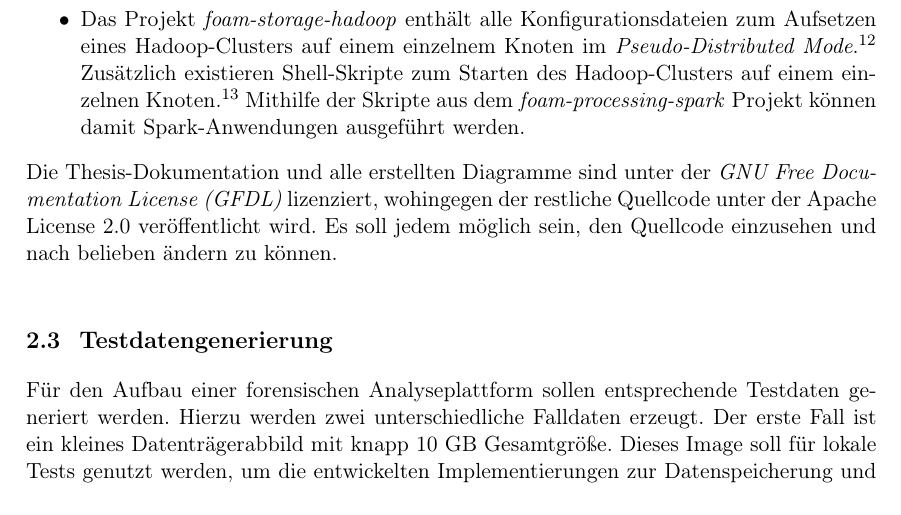
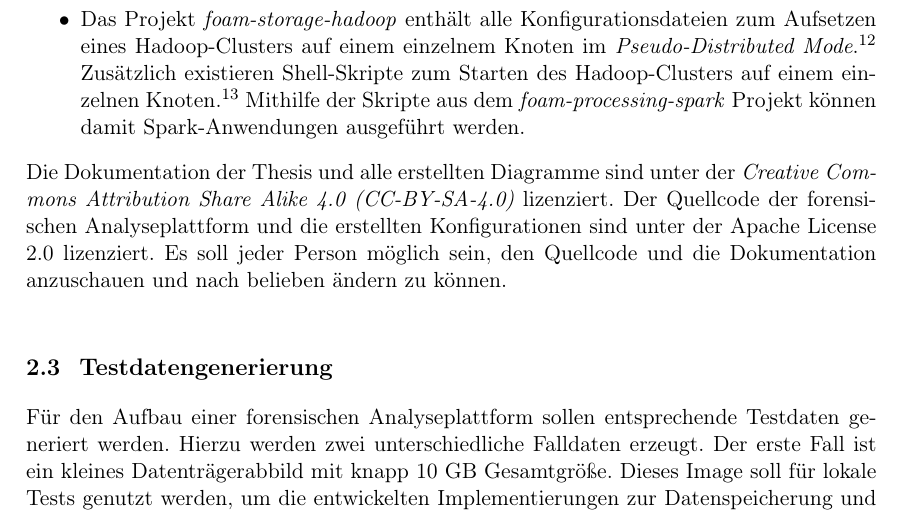
Before and after one commit to jobusam/foam-thesis, a LaTeX thesis (main.tex, which reads acronyms.tex, vorgehen.tex): part of page 19 of 97, cut so that both start at the same text. Compiled offline with pdfLaTeX.

Commit message:
Describe license usage for thesis

```diff
--- a/acronyms.tex
+++ b/acronyms.tex
@@ -11,7 +11,6 @@
 \newacronym{ocr}{OCR}{Optical Character Recognition}
 \newacronym{ntfs}{NTFS}{New Technology File System}
 \newacronym{jre}{JRE}{Java Runtime Environment}
-\newacronym{gfdl}{GFDL}{GNU Free Documentation License}
 \newacronym{sql}{SQL}{Structured Query Language}
 \newacronym{cpu}{CPU}{Central Processing Unit}
 \newacronym{nosql}{NoSQL}{Not only SQL}
@@ -44,3 +43,5 @@
 \newacronym{luks}{LUKS}{Linux Unified Key Setup}
 \newacronym{tls}{TLS}{Transport Layer Security}
 \newacronym{sdhdfs}{SD-HDFS}{Secure Deletion-HDFS}
+\newacronym{gfdl}{GFDL}{GNU Free Documentation License}
+\newacronym{ccbysa}{CC-BY-SA-4.0}{Creative Commons Attribution Share Alike 4.0}
--- a/vorgehen.tex
+++ b/vorgehen.tex
@@ -101,7 +101,7 @@ Nachfolgende Auflistung zeigt die Aufteilung der Projekte:
 \end{itemize}
 
 \noindent
-Die Thesis-Dokumentation und alle erstellten Diagramme sind unter der \textit{\gls{gfdl}} lizenziert, wohingegen der restliche Quellcode unter der Apache License 2.0 veröffentlicht wird. Es soll jedem möglich sein, den Quellcode einzusehen und nach belieben ändern zu können.\\
+Die Dokumentation der Thesis und alle erstellten Diagramme sind unter der \textit{\gls{ccbysa}} lizenziert. Der Quellcode der forensischen Analyseplattform und die erstellten Konfigurationen sind unter der Apache License 2.0 lizenziert. Es soll jeder Person möglich sein, den Quellcode und die Dokumentation anzuschauen und nach belieben ändern zu können.\\
 
 \section{Testdatengenerierung}
 \label{testdatacreation}
```
